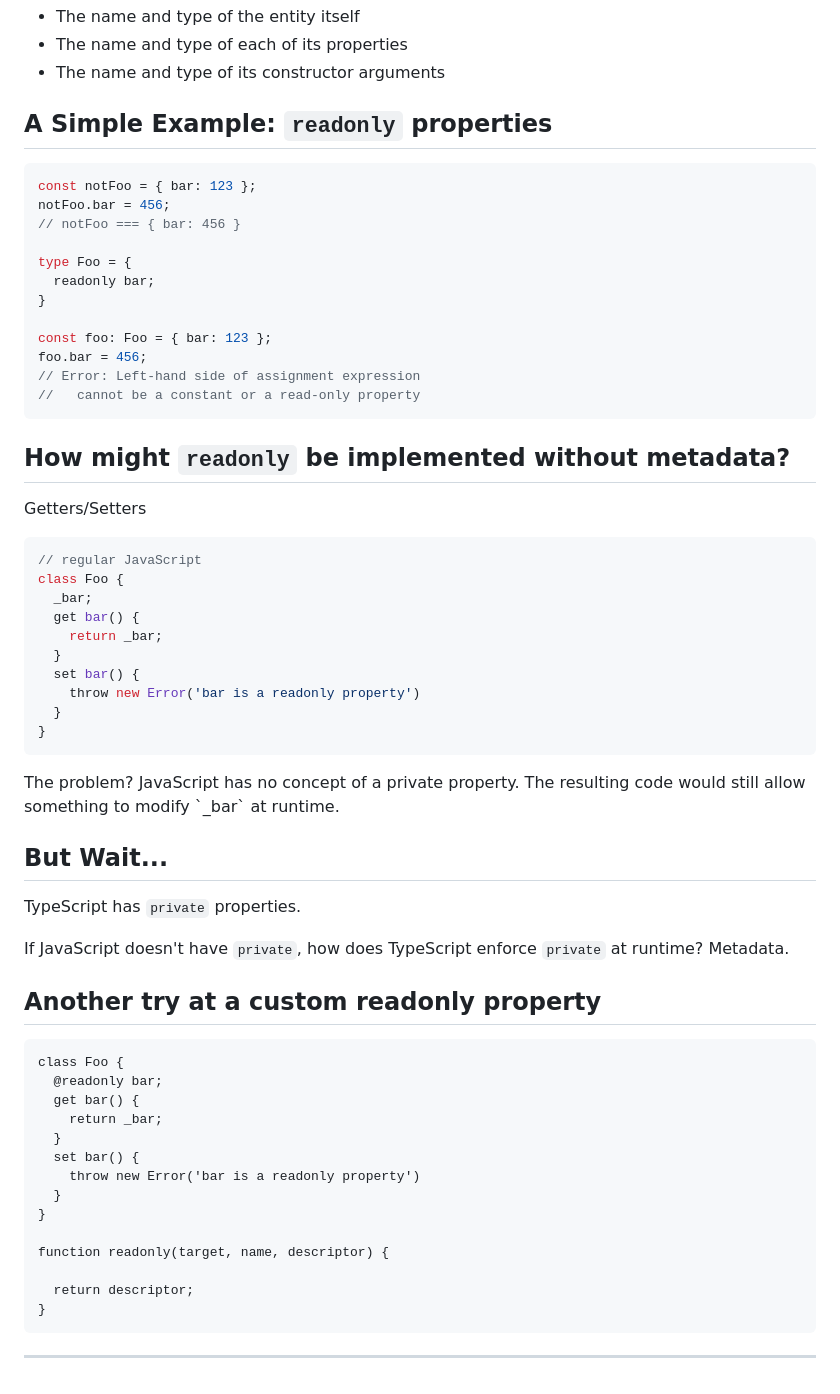
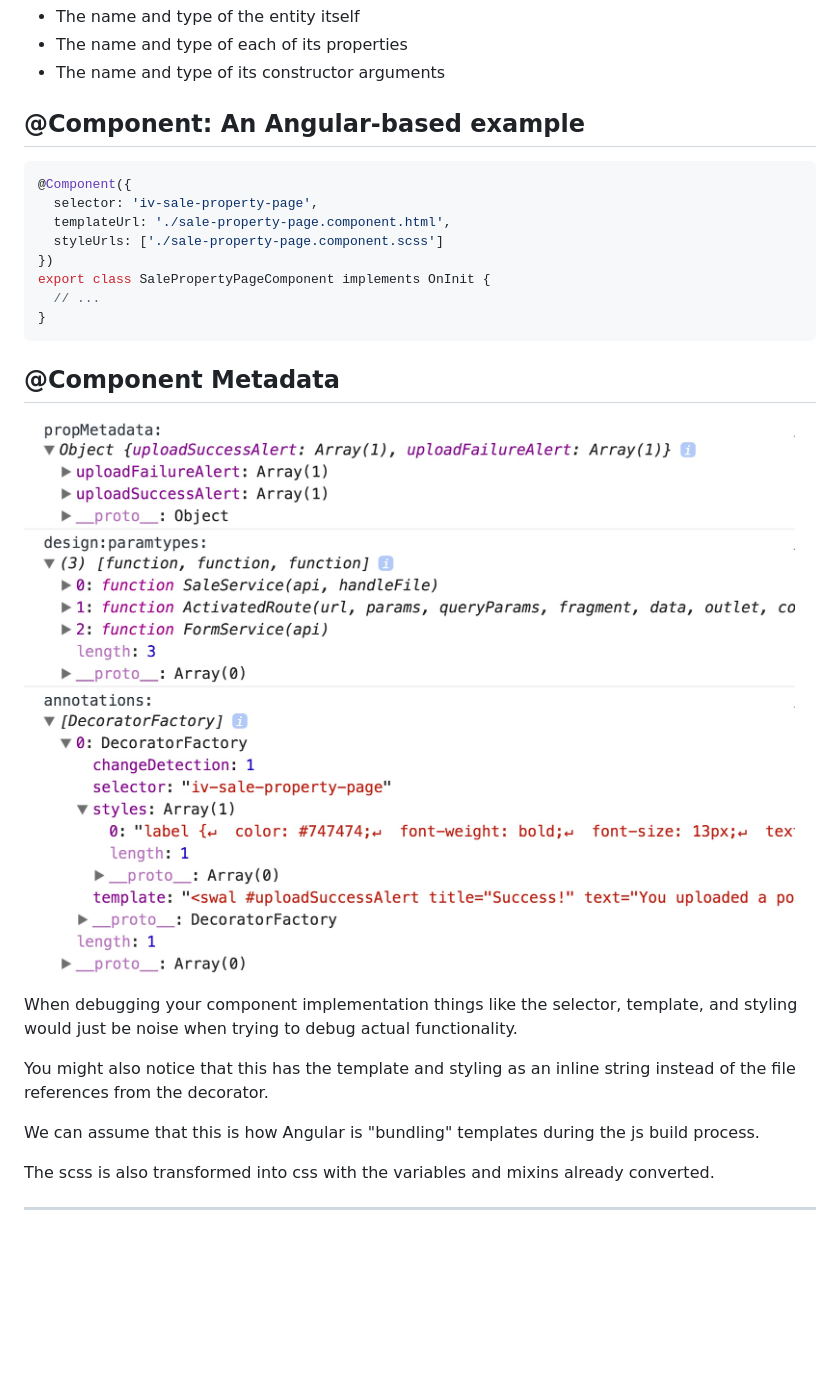
Before and after one commit to cmgriffing/decorators-presentation, a Markdown page: src/05-metadata.md, the part around the change. Rendered like a GitHub page; pictures changed too: assets/component-metadata.jpg (added); blank space fills up the shorter version.

Commit message:
Change metadata section and update theme for readability

````diff
--- a/src/05-metadata.md
+++ b/src/05-metadata.md
@@ -10,67 +10,32 @@ eg:
 - The name and type of each of its properties
 - The name and type of its constructor arguments
 
-## A Simple Example: `readonly` properties
+## @Component: An Angular-based example
 
 ```javascript
-const notFoo = { bar: 123 };
-notFoo.bar = 456;
-// notFoo === { bar: 456 }
-
-type Foo = {
-  readonly bar;
-}
-
-const foo: Foo = { bar: 123 };
-foo.bar = 456;
-// Error: Left-hand side of assignment expression
-//   cannot be a constant or a read-only property
-```
-
-## How might `readonly` be implemented without metadata?
-
-Getters/Setters
-
-```javascript
-// regular JavaScript
-class Foo {
-  _bar;
-  get bar() {
-    return _bar;
-  }
-  set bar() {
-    throw new Error('bar is a readonly property')
-  }
+@Component({
+  selector: 'iv-sale-property-page',
+  templateUrl: './sale-property-page.component.html',
+  styleUrls: ['./sale-property-page.component.scss']
+})
+export class SalePropertyPageComponent implements OnInit {
+  // ...
 }
 ```
 
+## @Component Metadata
+
+![Component Metadata](../assets/component-metadata.jpg)
+
 <div class="notes">
-The problem? JavaScript has no concept of a private property. The resulting code would still allow something to modify `_bar` at runtime.
+
+When debugging your component implementation things like the selector, template, and styling would just be noise when trying to debug actual functionality.
+
+You might also notice that this has the template and styling as an inline string instead of the file references from the decorator.
+
+We can assume that this is how Angular is "bundling" templates during the js build process.
+
+The scss is also transformed into css with the variables and mixins already converted.
 </div>
 
-## But Wait...
-
-TypeScript has `private` properties.
-
-If JavaScript doesn't have `private`, how does TypeScript enforce `private` at runtime? Metadata.
-
-## Another try at a custom readonly property
-
-```
-class Foo {
-  @readonly bar;
-  get bar() {
-    return _bar;
-  }
-  set bar() {
-    throw new Error('bar is a readonly property')
-  }
-}
-
-function readonly(target, name, descriptor) {
-
-  return descriptor;
-}
-```
-
 ---
````
Also changed, not shown: src/02-what-is-it.md (+1 -1 lines), 2 other files.
